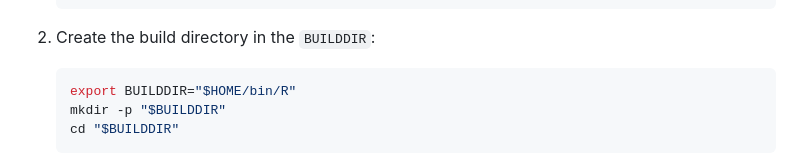
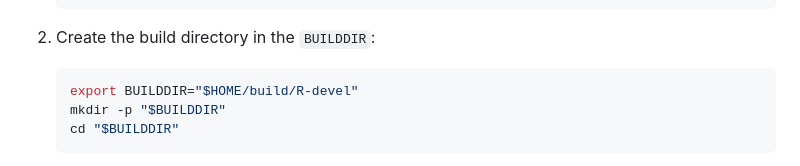
Before and after one commit to r-devel/rcwg, a Markdown page: working_documents/install_r_macos.md, the part around the change. Drawn GitHub-style.

Commit message:
Update BUILDDIR

````diff
--- a/working_documents/install_r_macos.md
+++ b/working_documents/install_r_macos.md
@@ -128,7 +128,7 @@ Run the following commands within Terminal.app:
 2.  Create the build directory in the `BUILDDIR`:
 
     ``` sh
-    export BUILDDIR="$HOME/bin/R"
+    export BUILDDIR="$HOME/build/R-devel"
     mkdir -p "$BUILDDIR"
     cd "$BUILDDIR"
     ```
````
